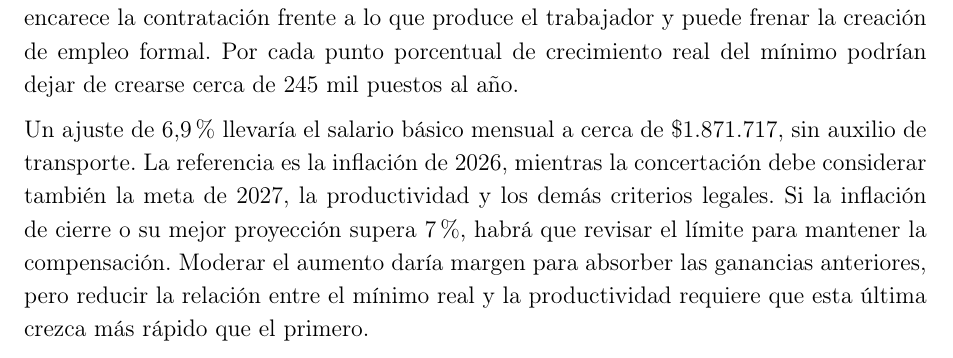
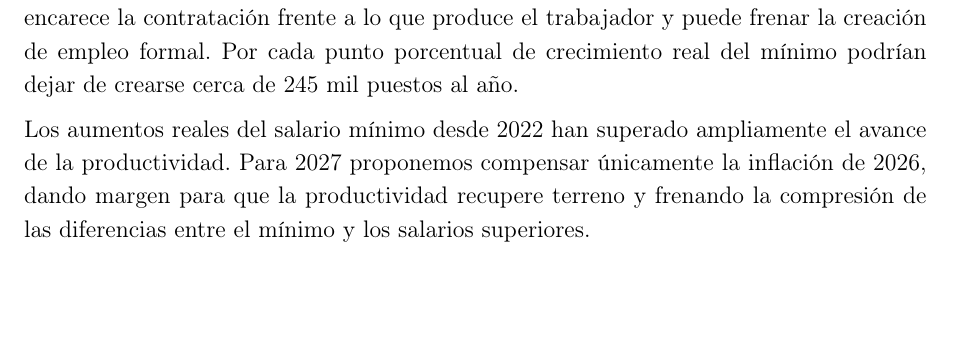
Before and after one commit to oliverpardo1979/Informe-CJC-SM, a LaTeX document (main.tex, which reads Paper/sections/ResumenEjecutivo.tex): part of page 2 of 19, cut so that both start at the same text, the shorter picture padded with empty space. Compiled offline with pdfLaTeX.

Commit message:
Cierra el resumen con la propuesta de compensar únicamente la inflación

```diff
--- a/Paper/sections/ResumenEjecutivo.tex
+++ b/Paper/sections/ResumenEjecutivo.tex
@@ -4,5 +4,5 @@ El presente informe alerta sobre la brecha creciente entre el salario mínimo y
 
 Entre los primeros semestres de 2021 y 2026, el salario mínimo real aumentó 32\%, mientras la productividad creció 4\% por hora trabajada y cayó 3\% por ocupado. Esta brecha encarece la contratación frente a lo que produce el trabajador y puede frenar la creación de empleo formal. Por cada punto porcentual de crecimiento real del mínimo podrían dejar de crearse cerca de 245 mil puestos al año.
 
-Un ajuste de 6,9\% llevaría el salario básico mensual a cerca de \$1.871.717, sin auxilio de transporte. La referencia es la inflación de 2026, mientras la concertación debe considerar también la meta de 2027, la productividad y los demás criterios legales. Si la inflación de cierre o su mejor proyección supera 7\%, habrá que revisar el límite para mantener la compensación. Moderar el aumento daría margen para absorber las ganancias anteriores, pero reducir la relación entre el mínimo real y la productividad requiere que esta última crezca más rápido que el primero.
+Los aumentos reales del salario mínimo desde 2022 han superado ampliamente el avance de la productividad. Para 2027 proponemos compensar únicamente la inflación de 2026, dando margen para que la productividad recupere terreno y frenando la compresión de las diferencias entre el mínimo y los salarios superiores.
 \clearpage
```
Also changed, not shown: main.pdf.
